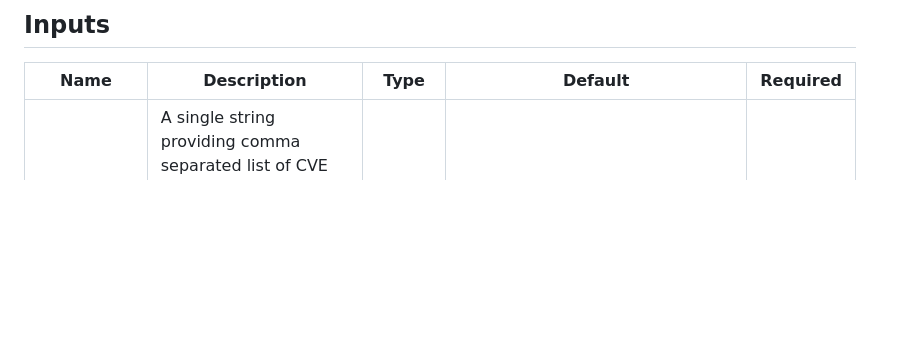
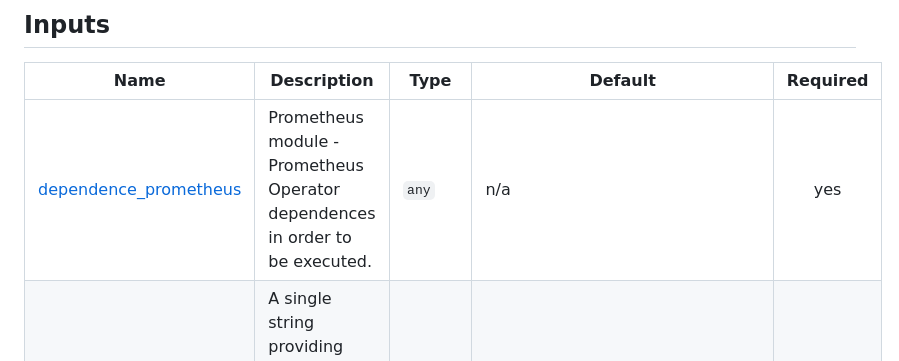
Before and after one commit to ministryofjustice/cloud-platform-terraform-trivy-operator, a Markdown page: README.md, the part around the change. Rendered like a GitHub page; blank space fills up the shorter version.

Commit message:
terraform-docs: automated action

```diff
--- a/README.md
+++ b/README.md
@@ -53,6 +53,7 @@ No modules.
 
 | Name | Description | Type | Default | Required |
 |------|-------------|------|---------|:--------:|
+| <a name="input_dependence_prometheus"></a> [dependence\_prometheus](#input\_dependence\_prometheus) | Prometheus module - Prometheus Operator dependences in order to be executed. | `any` | n/a | yes |
 | <a name="input_severity_list"></a> [severity\_list](#input\_severity\_list) | A single string providing comma separated list of CVE Severity levels to be monitored. Possible values are UNKNOWN, LOW, MEDIUM, HIGH, CRITICAL | `string` | `"UNKNOWN,LOW,MEDIUM,HIGH,CRITICAL"` | no |
 
 ## Outputs
```
